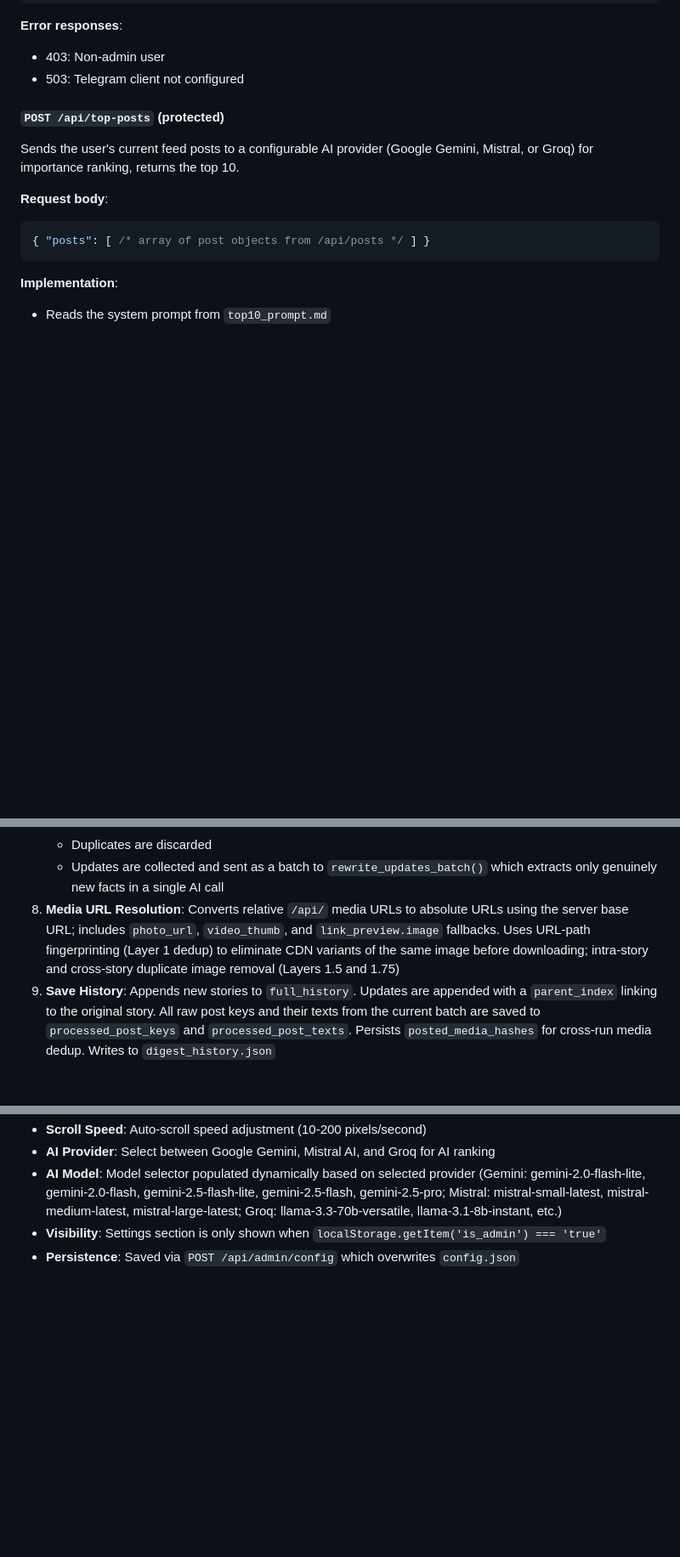
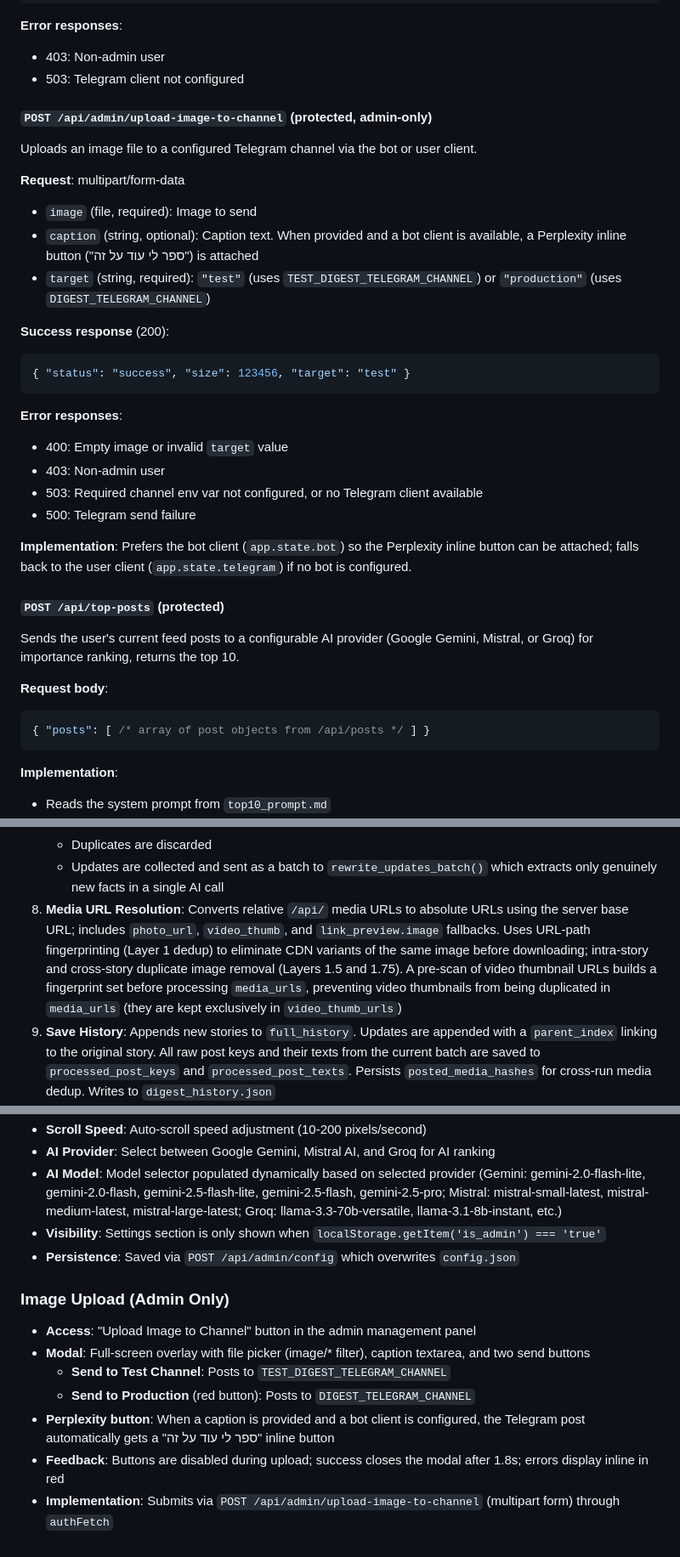
Before and after one commit to facad4/telegram, a Markdown page: TelegramUpdates.md, 3 parts joined by grey strips. Shown at 85% size. Drawn GitHub-style; blank space fills up the shorter version.

Commit message:
final chanes from xps.

````diff
--- a/TelegramUpdates.md
+++ b/TelegramUpdates.md
@@ -304,6 +304,27 @@ Forwards a post from any channel to the configured `DIGEST_TELEGRAM_CHANNEL` via
 **Error responses**:
 - 403: Non-admin user
 - 503: Telegram client not configured
+
+#### `POST /api/admin/upload-image-to-channel` (protected, admin-only)
+Uploads an image file to a configured Telegram channel via the bot or user client.
+
+**Request**: multipart/form-data
+- `image` (file, required): Image to send
+- `caption` (string, optional): Caption text. When provided and a bot client is available, a Perplexity inline button ("ספר לי עוד על זה") is attached
+- `target` (string, required): `"test"` (uses `TEST_DIGEST_TELEGRAM_CHANNEL`) or `"production"` (uses `DIGEST_TELEGRAM_CHANNEL`)
+
+**Success response** (200):
+```json
+{ "status": "success", "size": 123456, "target": "test" }
+```
+
+**Error responses**:
+- 400: Empty image or invalid `target` value
+- 403: Non-admin user
+- 503: Required channel env var not configured, or no Telegram client available
+- 500: Telegram send failure
+
+**Implementation**: Prefers the bot client (`app.state.bot`) so the Perplexity inline button can be attached; falls back to the user client (`app.state.telegram`) if no bot is configured.
 
 #### `POST /api/top-posts` (protected)
 Sends the user's current feed posts to a configurable AI provider (Google Gemini, Mistral, or Groq) for importance ranking, returns the top 10.
@@ -1086,7 +1107,7 @@ python generate_alternate_digest.py [options]
    - `check_story_against_history()` classifies each returned story as "duplicate" (threshold 0.88), "update" (threshold 0.70), or "new"
    - Duplicates are discarded
    - Updates are collected and sent as a batch to `rewrite_updates_batch()` which extracts only genuinely new facts in a single AI call
-8. **Media URL Resolution**: Converts relative `/api/` media URLs to absolute URLs using the server base URL; includes `photo_url`, `video_thumb`, and `link_preview.image` fallbacks. Uses URL-path fingerprinting (Layer 1 dedup) to eliminate CDN variants of the same image before downloading; intra-story and cross-story duplicate image removal (Layers 1.5 and 1.75)
+8. **Media URL Resolution**: Converts relative `/api/` media URLs to absolute URLs using the server base URL; includes `photo_url`, `video_thumb`, and `link_preview.image` fallbacks. Uses URL-path fingerprinting (Layer 1 dedup) to eliminate CDN variants of the same image before downloading; intra-story and cross-story duplicate image removal (Layers 1.5 and 1.75). A pre-scan of video thumbnail URLs builds a fingerprint set before processing `media_urls`, preventing video thumbnails from being duplicated in `media_urls` (they are kept exclusively in `video_thumb_urls`)
 9. **Save History**: Appends new stories to `full_history`. Updates are appended with a `parent_index` linking to the original story. All raw post keys and their texts from the current batch are saved to `processed_post_keys` and `processed_post_texts`. Persists `posted_media_hashes` for cross-run media dedup. Writes to `digest_history.json`
 10. **Video URL Resolution** (optional, only when Telegram posting is enabled): Scans source posts referenced by each story's `source_indices` for `has_video=true`. For public channels, scrapes the Telegram embed page (`https://t.me/{channel}/{post_id}?embed=1`) to extract the direct CDN video URL from the `<video>` tag. Private channel videos are skipped (their thumbnails are still posted as images). Cross-story video URL deduplication applied. Collected URLs are stored in a `video_urls` list on each story
 11. **Telegram Channel Posting** (optional): If `DIGEST_TELEGRAM_CHANNEL` is set and Telegram credentials are configured, posts each new story and update to the target channel. When `TELEGRAM_BOT_TOKEN` is available, uses the bot client which attaches a Perplexity inline button; otherwise falls back to user client. Updates are prefixed with "**עדכון**". Media images are downloaded into memory (max 10 images, 5 videos per story), deduplicated by content hash (Layer 2: within-run, Layer 3: cross-run via persisted `posted_media_hashes`), and sent as photo albums. Videos are downloaded from CDN URLs (120s timeout) and uploaded individually with `supports_streaming=True`. Images are sent first (as album with caption), then videos (2s delay between each). Text-only stories are sent as plain messages. Posts are spaced 1.5s apart to avoid rate limits. Failures are logged but non-fatal
@@ -1384,3 +1410,12 @@ System prompt used by the standalone digest script for Mistral AI processing. Co
 - **AI Model**: Model selector populated dynamically based on selected provider (Gemini: gemini-2.0-flash-lite, gemini-2.0-flash, gemini-2.5-flash-lite, gemini-2.5-flash, gemini-2.5-pro; Mistral: mistral-small-latest, mistral-medium-latest, mistral-large-latest; Groq: llama-3.3-70b-versatile, llama-3.1-8b-instant, etc.)
 - **Visibility**: Settings section is only shown when `localStorage.getItem('is_admin') === 'true'`
 - **Persistence**: Saved via `POST /api/admin/config` which overwrites `config.json`
+
+### Image Upload (Admin Only)
+- **Access**: "Upload Image to Channel" button in the admin management panel
+- **Modal**: Full-screen overlay with file picker (image/* filter), caption textarea, and two send buttons
+  - **Send to Test Channel**: Posts to `TEST_DIGEST_TELEGRAM_CHANNEL`
+  - **Send to Production** (red button): Posts to `DIGEST_TELEGRAM_CHANNEL`
+- **Perplexity button**: When a caption is provided and a bot client is configured, the Telegram post automatically gets a "ספר לי עוד על זה" inline button
+- **Feedback**: Buttons are disabled during upload; success closes the modal after 1.8s; errors display inline in red
+- **Implementation**: Submits via `POST /api/admin/upload-image-to-channel` (multipart form) through `authFetch`
````
Also changed, not shown: other parts of TelegramUpdates.md (+9 -4 lines).
